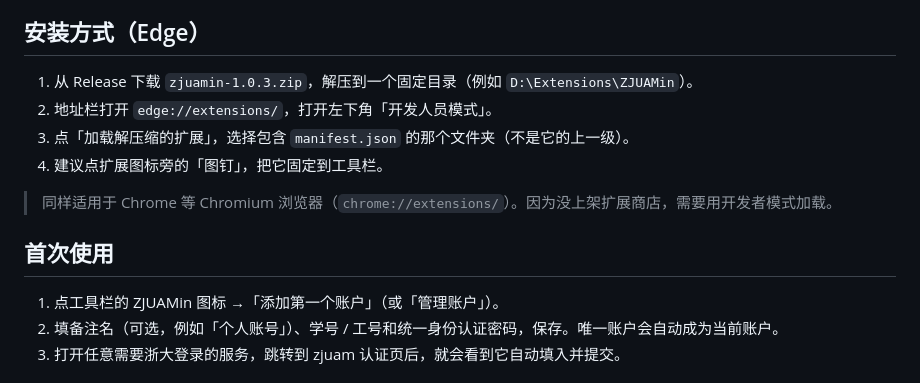
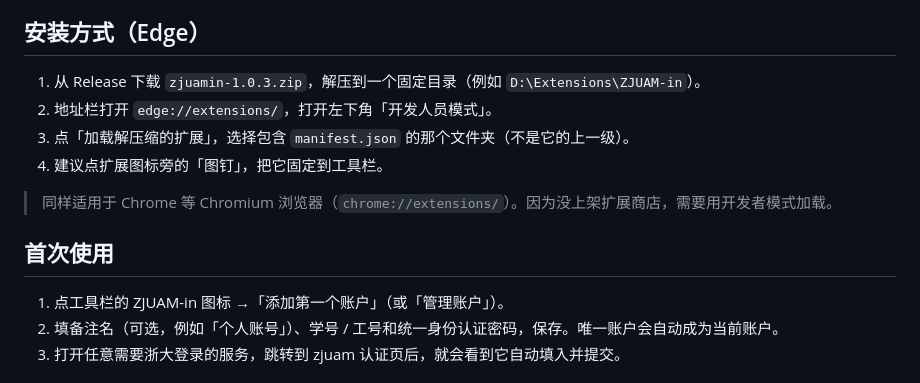
Before and after one commit to Lineus/ZJUAM-in, a Markdown page: docs/cc98-post.md, the part around the change. GitHub-like rendering.

```diff
--- a/docs/cc98-post.md
+++ b/docs/cc98-post.md
@@ -16,7 +16,7 @@
 
 ## 安装方式（Edge）
 
-1. 从 Release 下载 `zjuamin-1.0.3.zip`，解压到一个固定目录（例如 `D:\Extensions\ZJUAMin`）。
+1. 从 Release 下载 `zjuamin-1.0.3.zip`，解压到一个固定目录（例如 `D:\Extensions\ZJUAM-in`）。
 2. 地址栏打开 `edge://extensions/`，打开左下角「开发人员模式」。
 3. 点「加载解压缩的扩展」，选择包含 `manifest.json` 的那个文件夹（不是它的上一级）。
 4. 建议点扩展图标旁的「图钉」，把它固定到工具栏。
@@ -25,7 +25,7 @@
 
 ## 首次使用
 
-1. 点工具栏的 ZJUAMin 图标 →「添加第一个账户」（或「管理账户」）。
+1. 点工具栏的 ZJUAM-in 图标 →「添加第一个账户」（或「管理账户」）。
 2. 填备注名（可选，例如「个人账号」）、学号 / 工号和统一身份认证密码，保存。唯一账户会自动成为当前账户。
 3. 打开任意需要浙大登录的服务，跳转到 zjuam 认证页后，就会看到它自动填入并提交。
 
```
Also changed, not shown: README.md (+8 -8 lines), docs/screenshots/login-captcha.png, docs/screenshots/login-error.png, docs/screenshots/options.png, docs/screenshots/popup.png, 13 other files.
